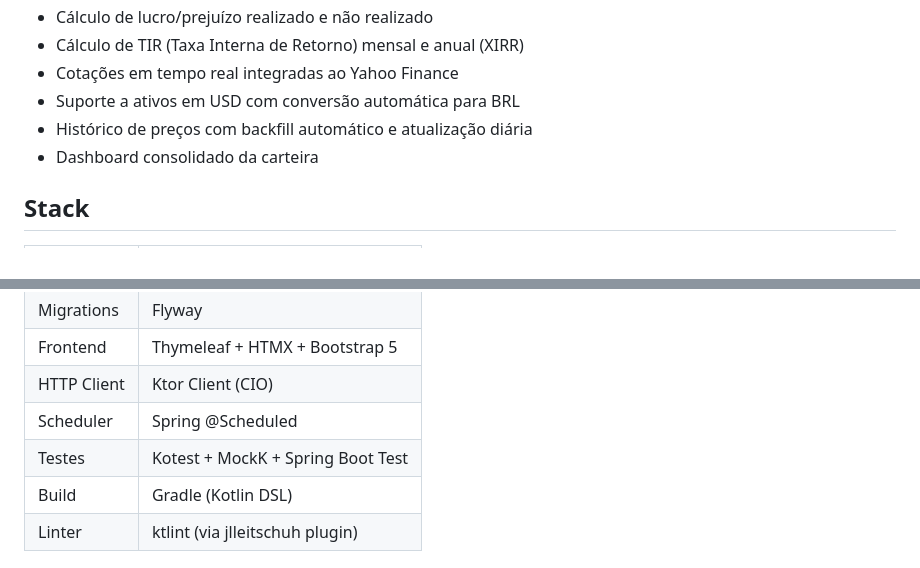
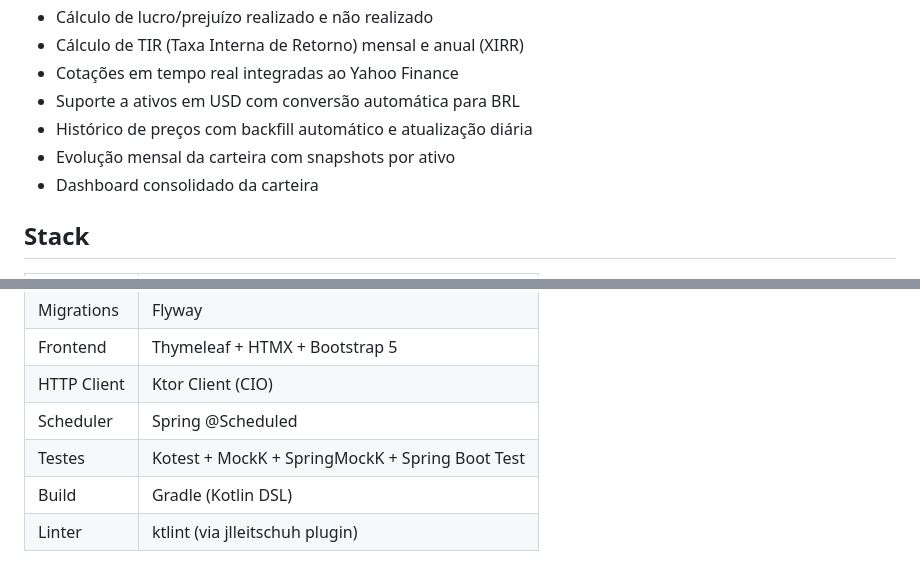
Before and after one commit to rodrigopalhares/big-cat-stock-tamer, a Markdown page: README.md, 2 parts joined by grey strips. Rendered like a GitHub page.

```diff
--- a/README.md
+++ b/README.md
@@ -12,6 +12,7 @@ Aplicação web para acompanhamento de investimentos no mercado de renda variáv
 - Cotações em tempo real integradas ao Yahoo Finance
 - Suporte a ativos em USD com conversão automática para BRL
 - Histórico de preços com backfill automático e atualização diária
+- Evolução mensal da carteira com snapshots por ativo
 - Dashboard consolidado da carteira
 
 ## Stack
@@ -25,7 +26,7 @@ Aplicação web para acompanhamento de investimentos no mercado de renda variáv
 | Frontend     | Thymeleaf + HTMX + Bootstrap 5          |
 | HTTP Client  | Ktor Client (CIO)                       |
 | Scheduler    | Spring @Scheduled                       |
-| Testes       | Kotest + MockK + Spring Boot Test       |
+| Testes       | Kotest + MockK + SpringMockK + Spring Boot Test |
 | Build        | Gradle (Kotlin DSL)                     |
 | Linter       | ktlint (via jlleitschuh plugin)          |
 
```
Also changed, not shown: other parts of README.md (+29 -9 lines), CLAUDE.md (+35 -8 lines).
